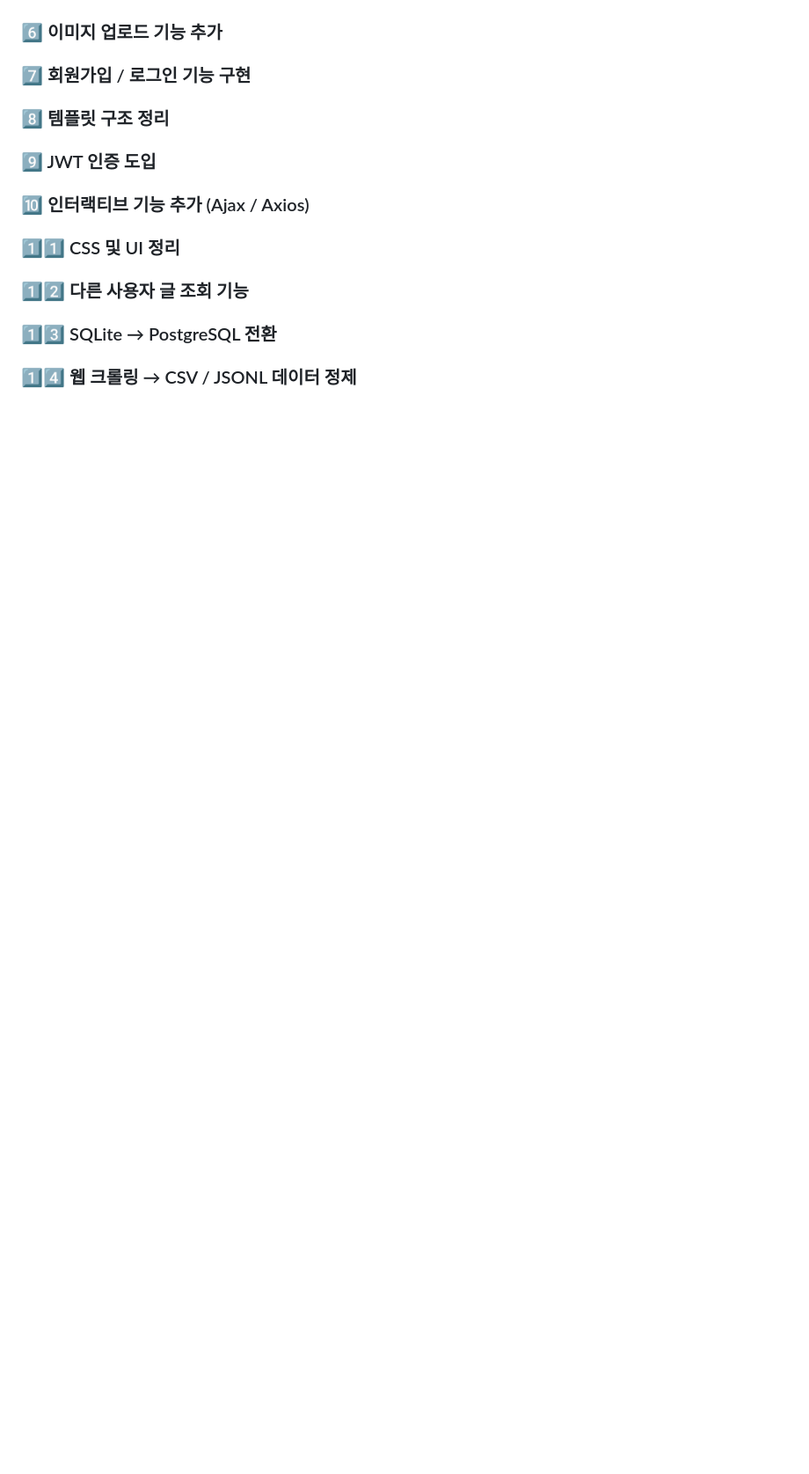
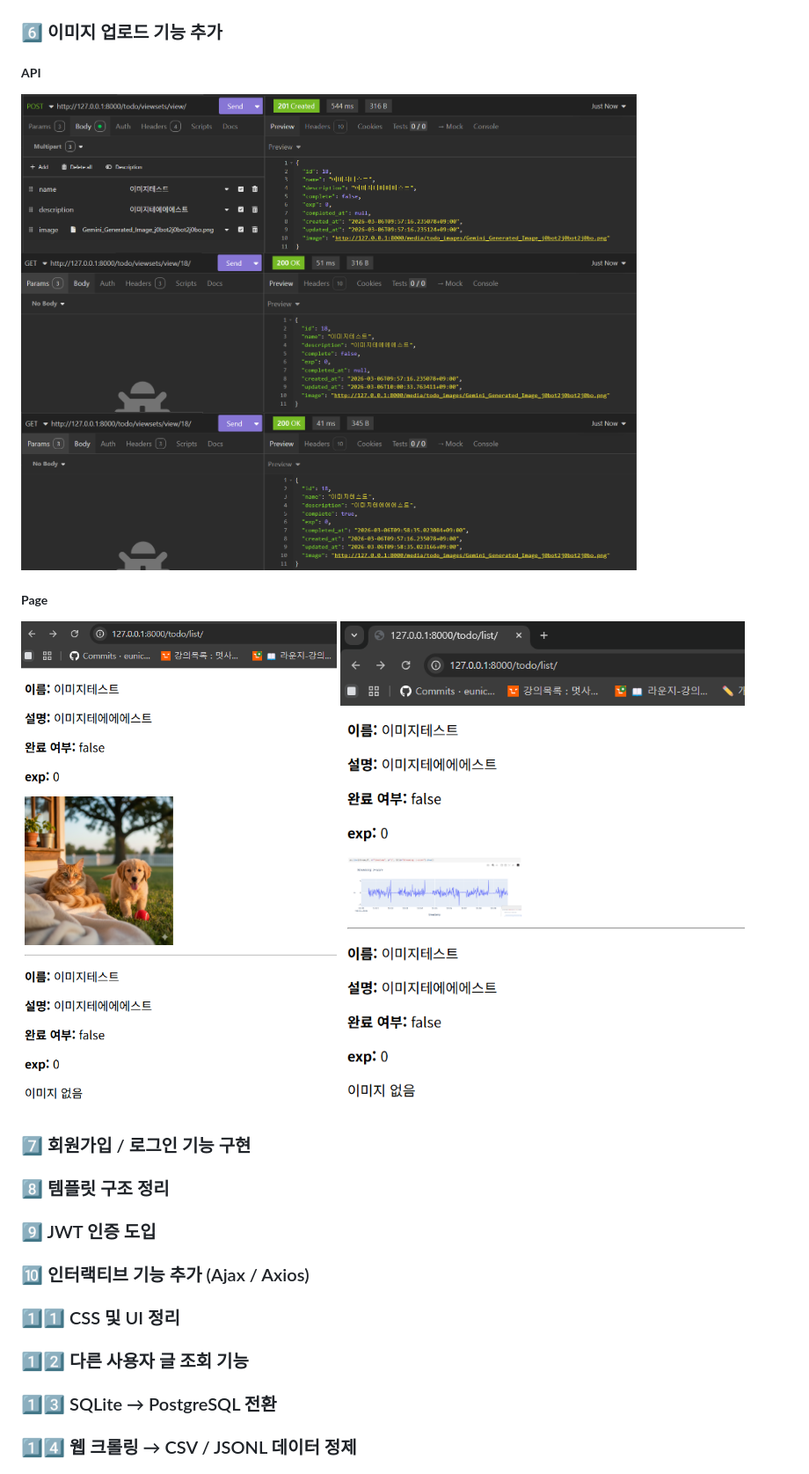
Before and after one commit to checkCJY/DRF_ToDo, a Markdown page: README.md, the part around the change printed below. Shown: that part at 88% size. Drawn GitHub-style; pictures changed too: docs/screenshots/06/06_image_True.png (added), docs/screenshots/06/06_image_fales.png (added), docs/screenshots/06/06_image_page.png (added); blank space fills up the shorter version.

Commit message:
docs : (Part 6) README add to screenshot + Modify directory structure

```diff
--- a/README.md
+++ b/README.md
@@ -62,6 +62,18 @@ AI 모델 연동(Hugging Face), Redis/Celery 비동기 처리까지
 
 ### 6️⃣ 이미지 업로드 기능 추가
 
+##### **API**
+
+<img src="docs/screenshots/06/06_이미지파일_추가.png" width="700"/>
+<img src="docs/screenshots/06/06_image_fales.png" width="700"/>
+<img src="docs/screenshots/06/06_image_True.png" width="700"/>
+
+##### **Page**
+
+<img src="docs/screenshots/06/06_image_page.png" width="700"/>
+<img src="docs/screenshots/06/06_image_update.png" width="700"/>
+
+
 ### 7️⃣ 회원가입 / 로그인 기능 구현
 
 ### 8️⃣ 템플릿 구조 정리
```
Also changed, not shown: other parts of README.md (+52 -5 lines).
